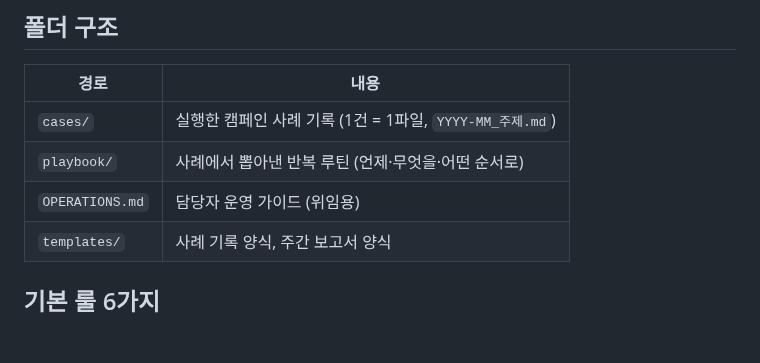
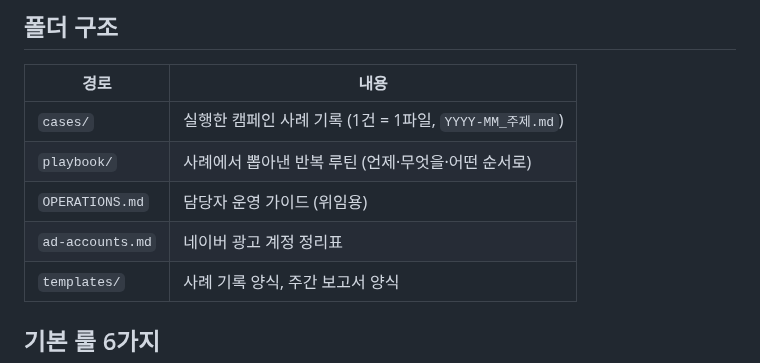
Before and after one commit to bumpyobeans/myproject, a Markdown page: marketing/README.md, the part around the change. GitHub-like rendering; blank space fills up the shorter version.

Commit message:
Add Naver ad account cleanup plan
Co-Authored-By: Claude Opus 5.5 <noreply@anthropic.com>
Claude-Session: https://claude.ai/code/session_01NaMSkf5f8kd1HC7SgQp72J

```diff
--- a/marketing/README.md
+++ b/marketing/README.md
@@ -12,6 +12,7 @@
 | `cases/` | 실행한 캠페인 사례 기록 (1건 = 1파일, `YYYY-MM_주제.md`) |
 | `playbook/` | 사례에서 뽑아낸 반복 루틴 (언제·무엇을·어떤 순서로) |
 | `OPERATIONS.md` | 담당자 운영 가이드 (위임용) |
+| `ad-accounts.md` | 네이버 광고 계정 정리표 |
 | `templates/` | 사례 기록 양식, 주간 보고서 양식 |
 
 ## 기본 룰 6가지
```
Also changed, not shown: marketing/OPERATIONS.md (+1 -9 lines), marketing/ad-accounts.md (added, +73 -0 lines).
